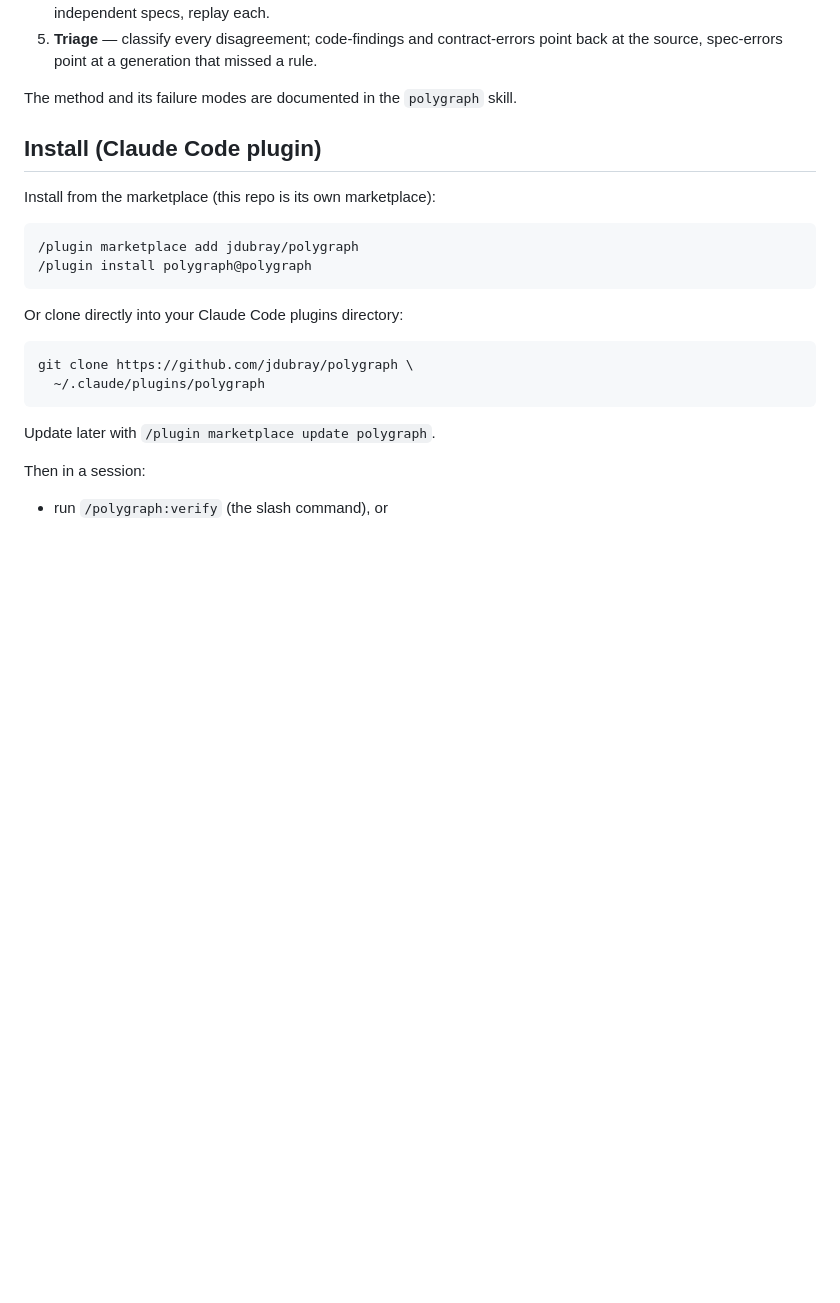
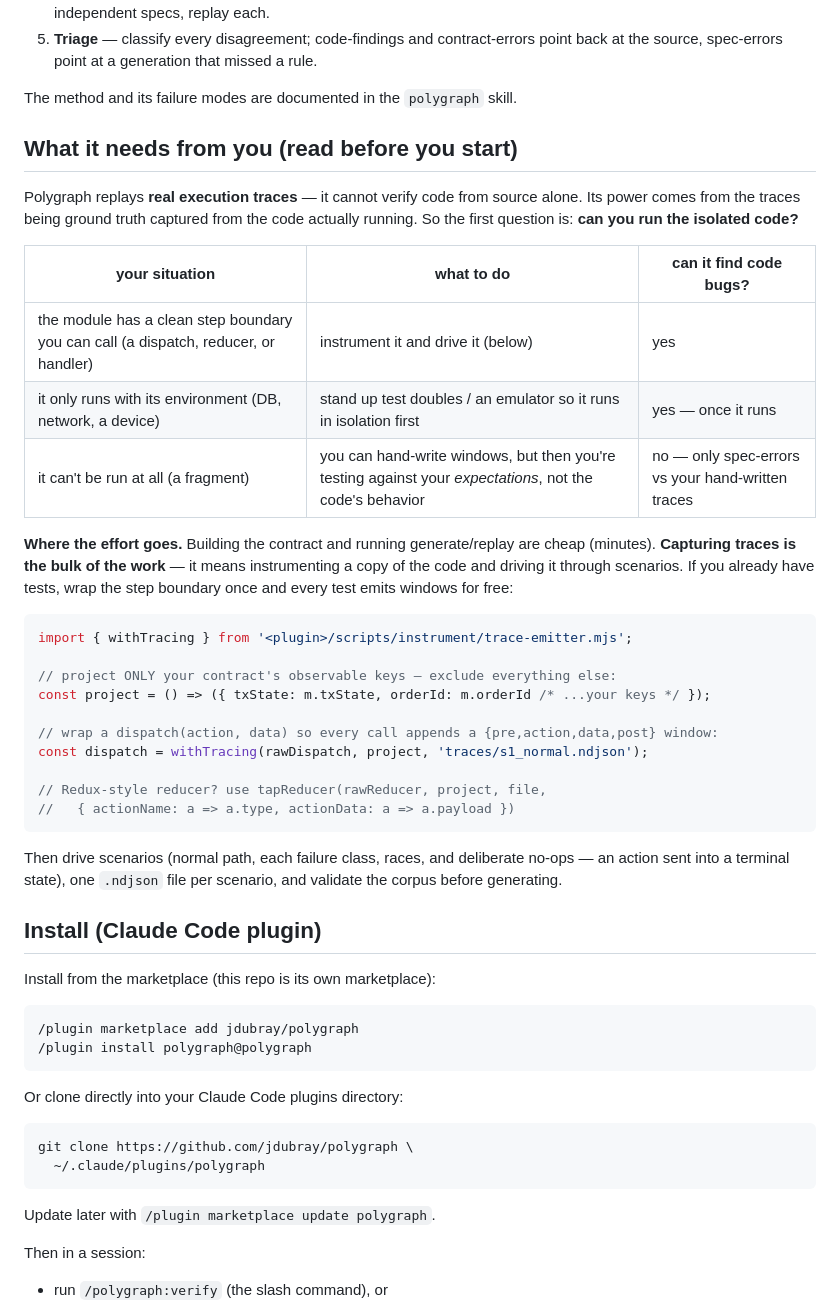
Before and after one commit to jdubray/polygraph, a Markdown page: README.md, the part around the change. Rendered like a GitHub page; blank space fills up the shorter version.

Commit message:
README: add 'What it needs from you' — the run-the-code prerequisite
Surfaces the key reality that was only in the skill/tutorial: Polygraph
replays real traces and cannot verify code from source alone. Adds the
three-way gating table (runnable / needs-doubles / fragment), the effort
breakdown (trace capture is the bulk of the work), and a withTracing/
tapReducer instrumentation snippet.

Co-Authored-By: Claude Fable 5 <noreply@anthropic.com>
Claude-Session: https://claude.ai/code/session_011bXyeoAhL6iz3CibTtU2Qv

````diff
--- a/README.md
+++ b/README.md
@@ -38,6 +38,41 @@ of its own source — as a **spec-error**, a **code-finding**, or a
    rule.
 
 The method and its failure modes are documented in the `polygraph` skill.
+
+## What it needs from you (read before you start)
+
+Polygraph replays **real execution traces** — it cannot verify code from source
+alone. Its power comes from the traces being ground truth captured from the code
+actually running. So the first question is: **can you run the isolated code?**
+
+| your situation | what to do | can it find code bugs? |
+|---|---|---|
+| the module has a clean step boundary you can call (a dispatch, reducer, or handler) | instrument it and drive it (below) | yes |
+| it only runs with its environment (DB, network, a device) | stand up test doubles / an emulator so it runs in isolation first | yes — once it runs |
+| it can't be run at all (a fragment) | you can hand-write windows, but then you're testing against your *expectations*, not the code's behavior | no — only spec-errors vs your hand-written traces |
+
+**Where the effort goes.** Building the contract and running generate/replay are
+cheap (minutes). **Capturing traces is the bulk of the work** — it means
+instrumenting a copy of the code and driving it through scenarios. If you
+already have tests, wrap the step boundary once and every test emits windows for
+free:
+
+```js
+import { withTracing } from '<plugin>/scripts/instrument/trace-emitter.mjs';
+
+// project ONLY your contract's observable keys — exclude everything else:
+const project = () => ({ txState: m.txState, orderId: m.orderId /* ...your keys */ });
+
+// wrap a dispatch(action, data) so every call appends a {pre,action,data,post} window:
+const dispatch = withTracing(rawDispatch, project, 'traces/s1_normal.ndjson');
+
+// Redux-style reducer? use tapReducer(rawReducer, project, file,
+//   { actionName: a => a.type, actionData: a => a.payload })
+```
+
+Then drive scenarios (normal path, each failure class, races, and deliberate
+no-ops — an action sent into a terminal state), one `.ndjson` file per scenario,
+and validate the corpus before generating.
 
 ## Install (Claude Code plugin)
 
````
